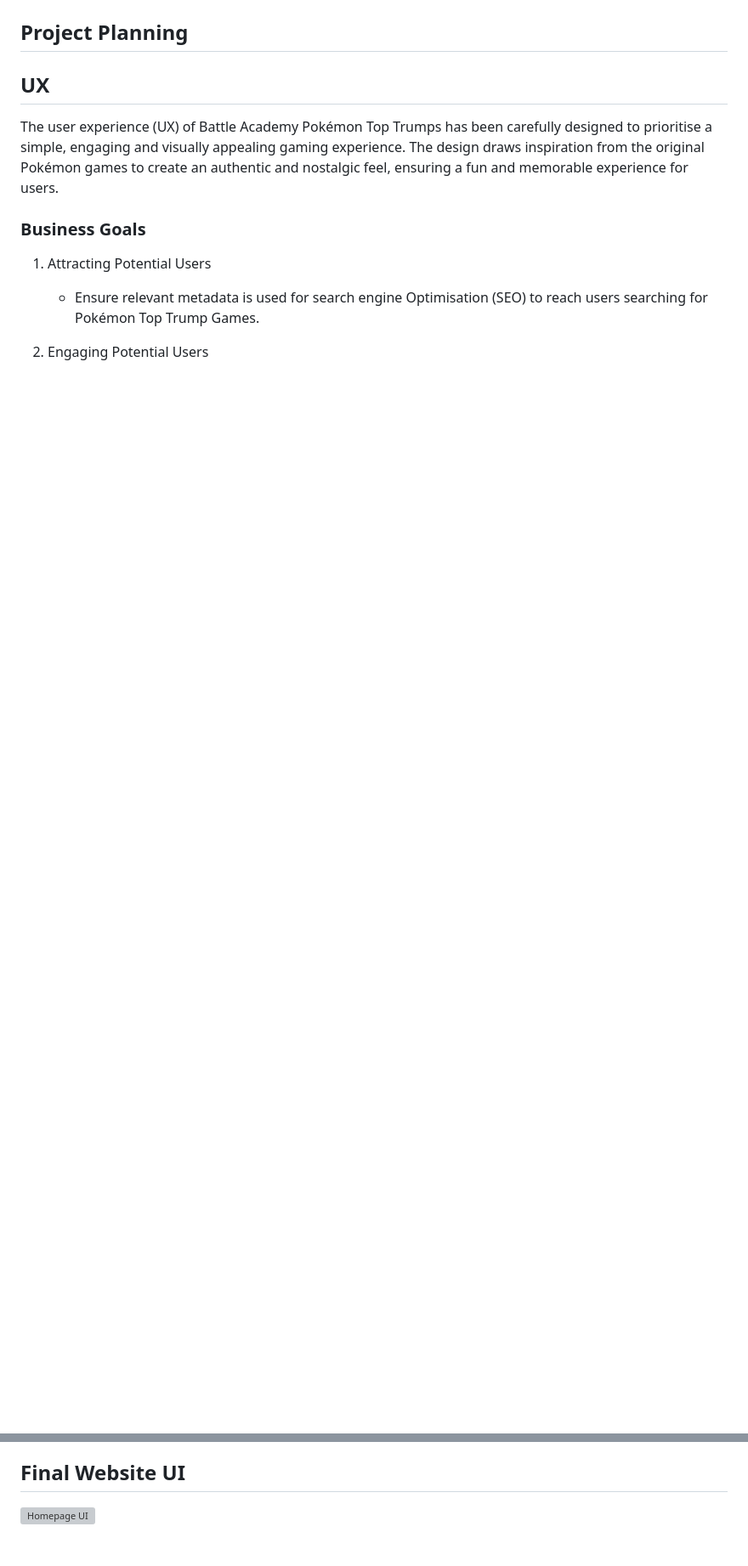
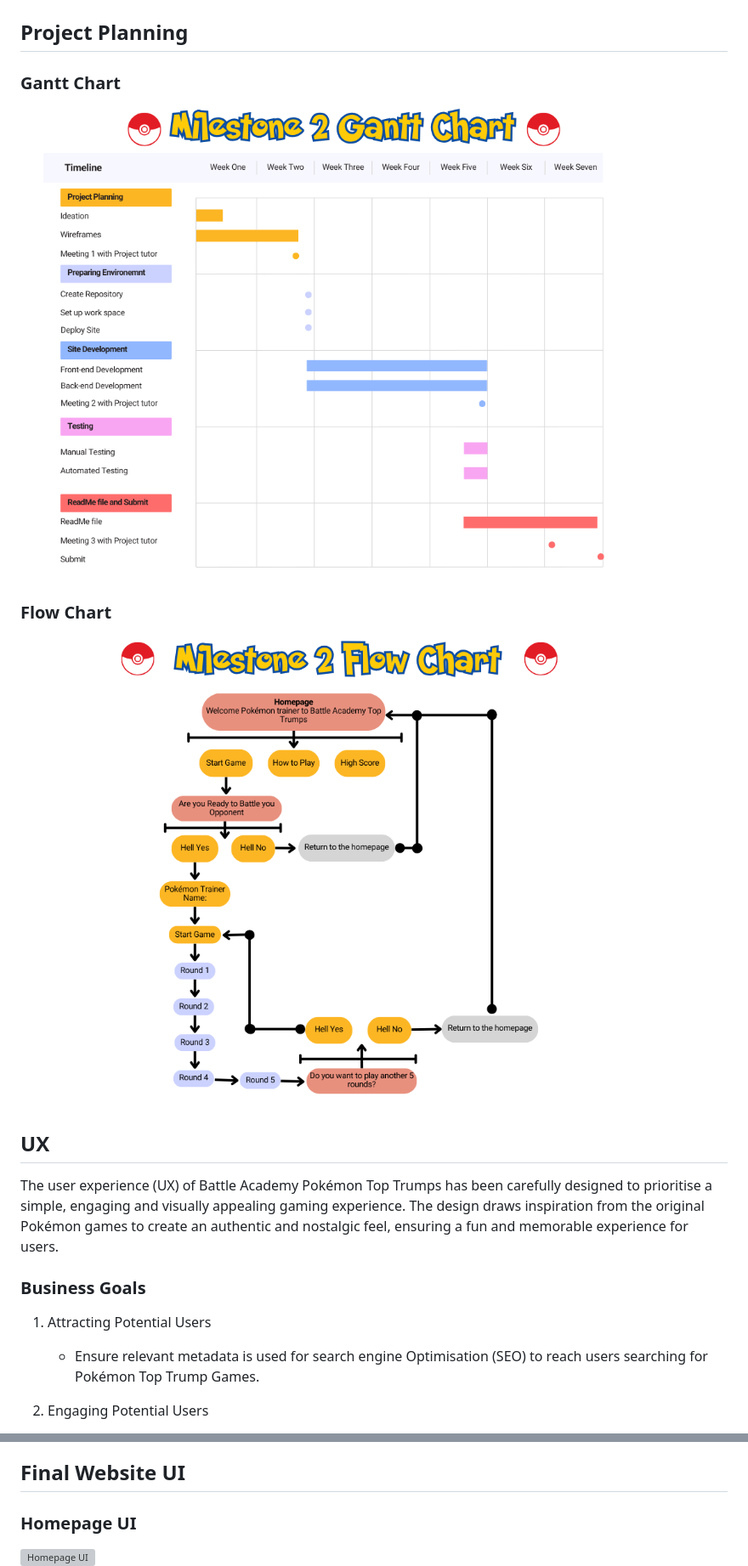
Before and after one commit to sophielrt/Pokemon_Top_Trumps, a Markdown page: README.md, 2 parts joined by grey strips. Shown: that part at 85% size. Rendered like a GitHub page; pictures changed too: assets/readmefile-assets/flow-chart.png (added), assets/readmefile-assets/gantt-chart.png (added); blank space fills up the shorter version; grey boxes are pictures that could not be loaded.

Commit message:
Added gantt chart, flow chart and website mock-up image. Added content to credit section, features section, final website ui, project planning and contents

```diff
--- a/README.md
+++ b/README.md
@@ -33,5 +46,11 @@ This website was developed for my Milestone Two project to showcase my ability t
 
 ## Project Planning
+
+### Gantt Chart
+![Project Planning - Gantt Chart](./assets/readmefile-assets/gantt-chart.png)
+
+### Flow Chart
+![Project Planning - Flow Chart](./assets/readmefile-assets/flow-chart.png)
 
 ## UX
 The user experience (UX) of Battle Academy Pokémon Top Trumps has been carefully designed to prioritise a simple, engaging and visually appealing gaming experience. The design draws inspiration from the original Pokémon games to create an authentic and nostalgic feel, ensuring a fun and memorable experience for users.
@@ -123,5 +142,6 @@ This is only the first iteration of the Battle Academy Top Trumps website. The H
 
 ## Final Website UI
 
+### Homepage UI
 ![Homepage UI](./assets/readmefile-assets/ui-homepage.JPG)
 ![Homepage how to play UI](./assets/readmefile-assets/ui-homepage-howtoplay.JPG)
```
Also changed, not shown: other parts of README.md (+44 -1 lines), assets/readmefile-assets/mock-ups.png (added).
